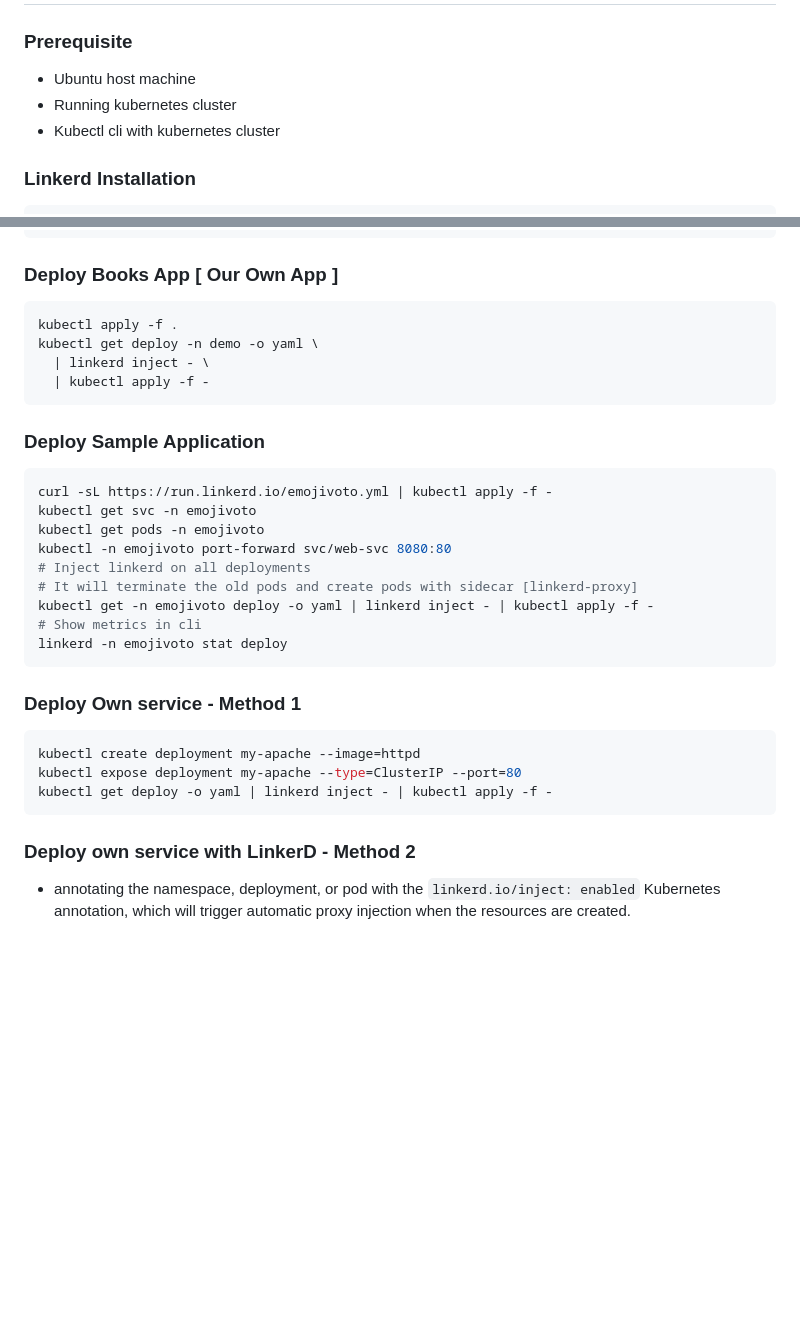
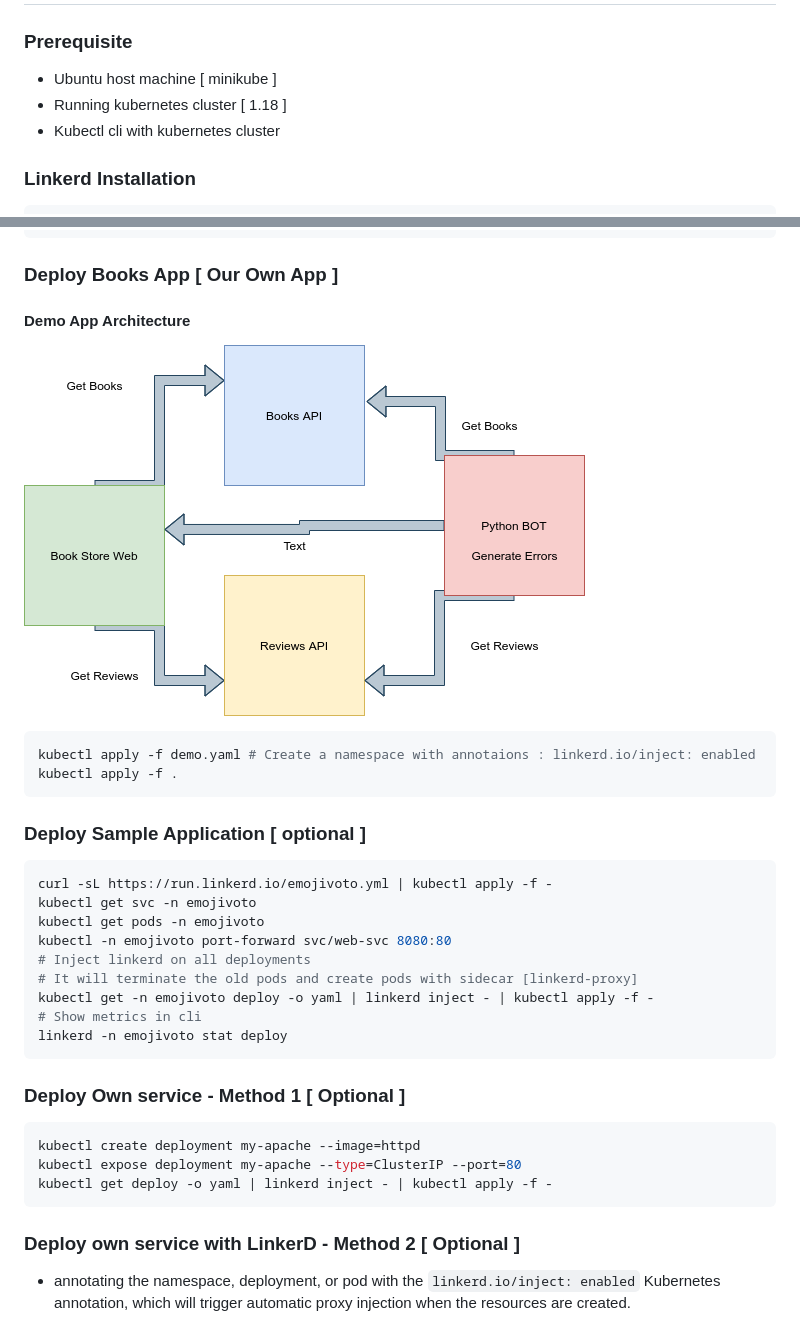
Before and after one commit to akilans/service-mesh, a Markdown page: linkerd/readme.md, 2 parts joined by grey strips. Drawn GitHub-style; pictures changed too: images/svc-mesh.png (added); blank space fills up the shorter version.

````diff
--- a/linkerd/readme.md
+++ b/linkerd/readme.md
@@ -2,8 +4,8 @@
 
 ### Prerequisite
 
-- Ubuntu host machine
-- Running kubernetes cluster
+- Ubuntu host machine [ minikube ]
+- Running kubernetes cluster [ 1.18 ]
 - Kubectl cli with kubernetes cluster
 
 ### Linkerd Installation
@@ -23,14 +25,16 @@ linkerd -n linkerd top deploy/linkerd-web # Monitor via cmd line
 
 ### Deploy Books App [ Our Own App ]
 
+#### Demo App Architecture
+
+![Books Store Web - Books API - Reviews API - Python BOT ](https://github.com/akilans/service-mesh/blob/main/images/svc-mesh.png?raw=true)
+
 ```bash
+kubectl apply -f demo.yaml # Create a namespace with annotaions : linkerd.io/inject: enabled
 kubectl apply -f .
-kubectl get deploy -n demo -o yaml \
-  | linkerd inject - \
-  | kubectl apply -f -
 ```
 
-### Deploy Sample Application
+### Deploy Sample Application [ optional ]
 
 ```bash
 curl -sL https://run.linkerd.io/emojivoto.yml | kubectl apply -f -
@@ -44,7 +48,7 @@ kubectl get -n emojivoto deploy -o yaml | linkerd inject - | kubectl apply -f -
 linkerd -n emojivoto stat deploy
 ```
 
-### Deploy Own service - Method 1
+### Deploy Own service - Method 1 [ Optional ]
 
 ```bash
 kubectl create deployment my-apache --image=httpd
@@ -52,7 +56,7 @@ kubectl expose deployment my-apache --type=ClusterIP --port=80
 kubectl get deploy -o yaml | linkerd inject - | kubectl apply -f -
 ```
 
-### Deploy own service with LinkerD - Method 2
+### Deploy own service with LinkerD - Method 2 [ Optional ]
 
 - annotating the namespace, deployment, or pod with the `linkerd.io/inject: enabled` Kubernetes annotation, which will trigger automatic proxy injection when the resources are created.
 
````
Also changed, not shown: other parts of linkerd/readme.md (+2 -0 lines), readme.md (+2 -0 lines), images/demo-app-arch.png (added), 7 other files.
